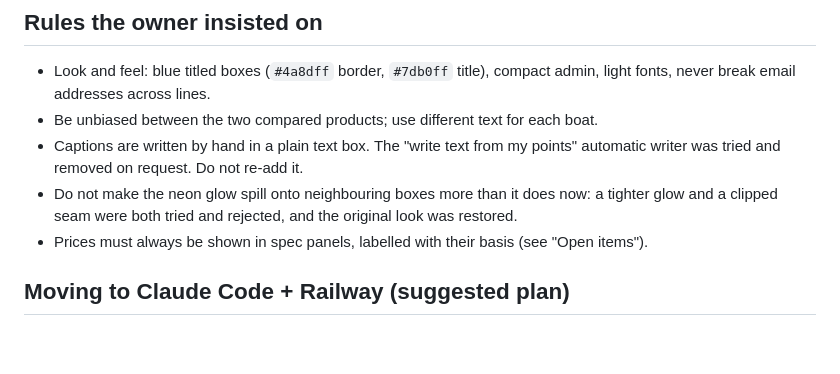
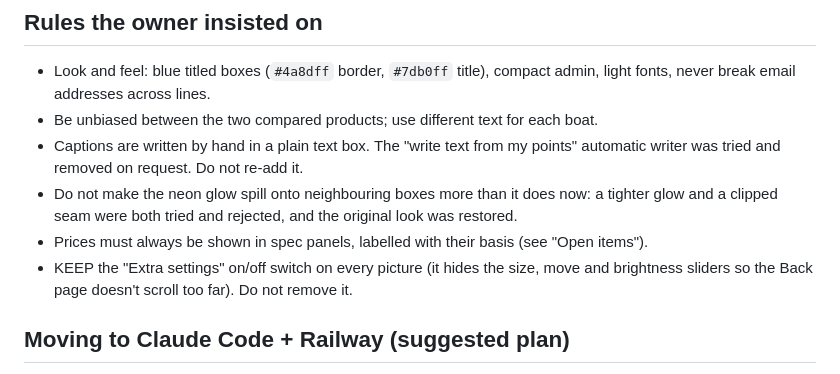
Before and after one commit to TomcatCV10/Comparison-, a Markdown page: docs/HANDOFF-NOTES.md, the part around the change. Rendered like a GitHub page; blank space fills up the shorter version.

Commit message:
Handoff notes: keep the Extra settings switches
Co-Authored-By: Claude Opus 5.5 <noreply@anthropic.com>
Claude-Session: https://claude.ai/code/session_01LLU1WUh1Bm2YEEovXJk7dY

```diff
--- a/docs/HANDOFF-NOTES.md
+++ b/docs/HANDOFF-NOTES.md
@@ -47,6 +47,7 @@ Many controls are On/Off switches. "Extra settings" switches (size, move X/Y, br
 - Captions are written by hand in a plain text box. The "write text from my points" automatic writer was tried and removed on request. Do not re-add it.
 - Do not make the neon glow spill onto neighbouring boxes more than it does now: a tighter glow and a clipped seam were both tried and rejected, and the original look was restored.
 - Prices must always be shown in spec panels, labelled with their basis (see "Open items").
+- KEEP the "Extra settings" on/off switch on every picture (it hides the size, move and brightness sliders so the Back page doesn't scroll too far). Do not remove it.
 
 ## Moving to Claude Code + Railway (suggested plan)
 1. Serve the template as a static file (Node/Express or similar) on Railway.
```
